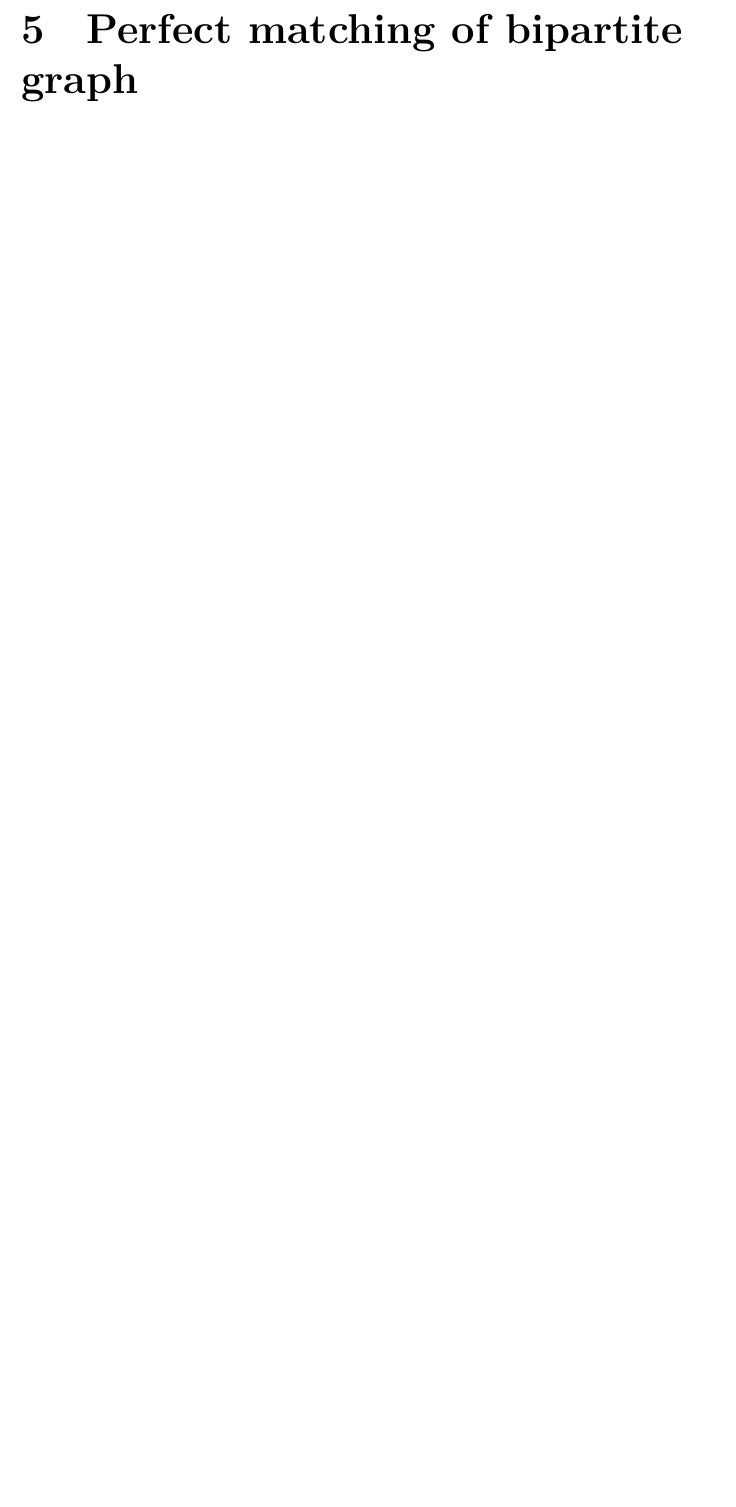
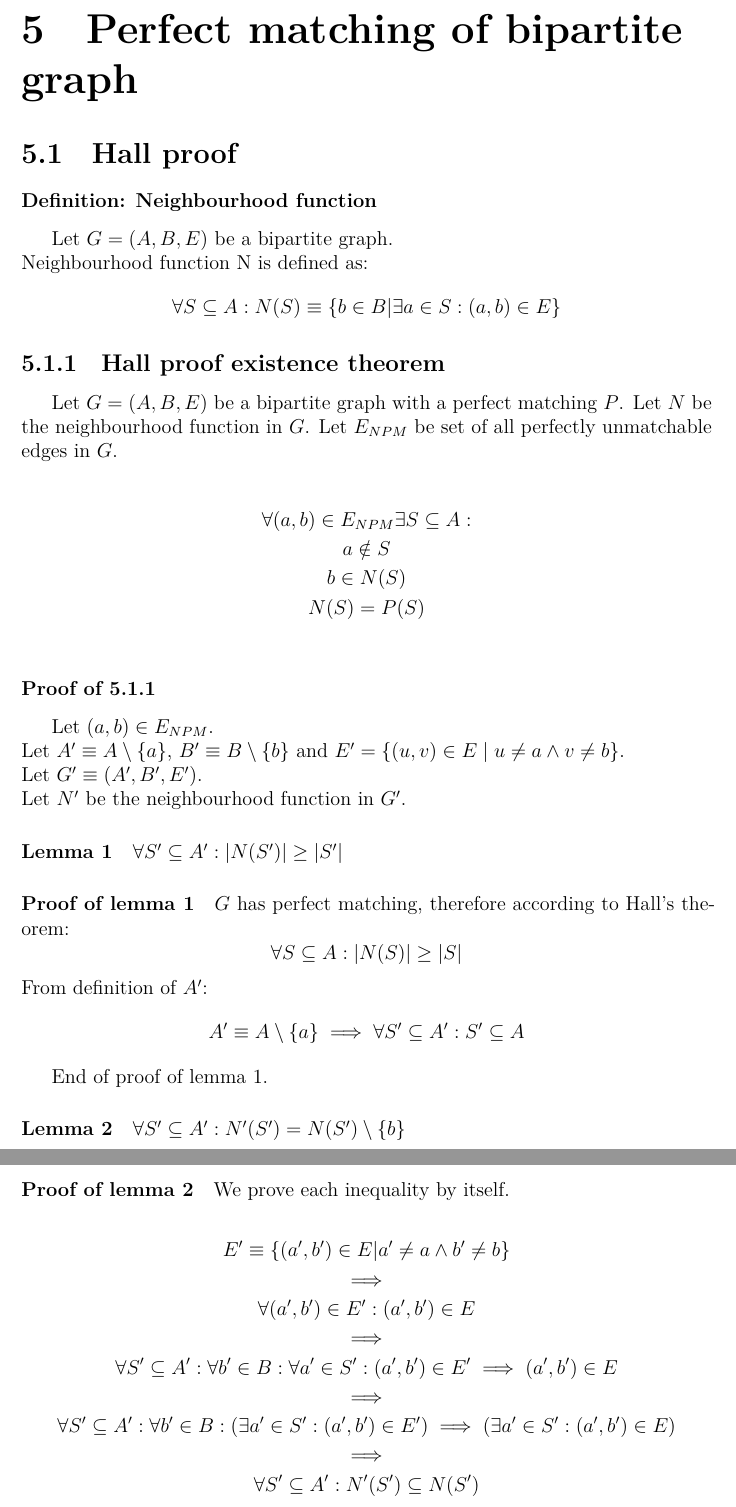
Before and after one commit to simonbrecher/sudokuBT, a LaTeX thesis (thesis/thesis.tex, which reads thesis/chap05.tex): part of page 11 of 16 before the commit and two parts of pages 11 and 12 of 18 after it, the two joined at a grey line, cut so that both start at the same text, the shorter picture padded with empty space. Compiled offline with XeLaTeX.

Commit message:
Add proof for Hall proof existence

```diff
--- a/thesis/chap05.tex
+++ b/thesis/chap05.tex
@@ -1 +1,67 @@
 \chapter{Perfect matching of bipartite graph}
+
+\section{Hall proof}
+
+\subsubsection{Definition: Neighbourhood function}
+Let $G = (A, B, E)$ be a bipartite graph. \newline
+Neighbourhood function N is defined as:
+\[
+    \forall S \subseteq A: N(S) \equiv \{b \in B | \exists a \in S: (a, b) \in E \}
+\]
+
+\subsection{Hall proof existence theorem}
+
+Let $G = (A, B, E)$ be a bipartite graph with a perfect matching $P$.
+Let $N$ be the neighbourhood function in $G$.
+Let $E_{NPM}$ be set of all perfectly unmatchable edges in $G$.
+
+\begin{gather*}
+    \forall (a, b) \in E_{NPM} \exists S \subseteq A: \\
+    a \notin S \\
+    b \in N(S) \\
+    N(S) = P(S) \\
+\end{gather*}
+
+\subsubsection{Proof of 5.1.1}
+
+Let $(a, b) \in E_{NPM}$. \newline
+Let $A' \equiv A \setminus \{a\}$,
+$B' \equiv B \setminus \{b\}$ and
+$E' = \{ (u, v) \in E \mid u \neq a \land v \neq b \}$. \newline
+Let $G' \equiv (A', B', E')$. \newline
+Let $N'$ be the neighbourhood function in $G'$.
+
+\paragraph{Lemma 1} $\forall S' \subseteq A': \left| N(S') \right| \geq \left| S' \right|$
+
+\paragraph{Proof of lemma 1}
+$G$ has perfect matching, therefore according to Hall's theorem:
+\[
+    \forall S \subseteq A: \left| N(S) \right| \geq \left| S \right|
+\]
+From definition of $A'$:
+\[
+    A' \equiv A \setminus \{a\} \implies \forall S' \subseteq A': S' \subseteq A
+\]
+
+End of proof of lemma 1.
+
+\paragraph{Lemma 2}
+$\forall S' \subseteq A': N'(S') = N(S') \setminus \{b\}$
+
+\paragraph{Proof of lemma 2}
+
+We prove each inequality by itself.
+
+\begin{gather*}
+    E' \equiv \{(a', b') \in E | a' \neq a \land b' \neq b\} \\
+    \implies \\
+    \forall (a', b') \in E': (a', b') \in E \\
+    \implies \\
+    \forall S' \subseteq A': \forall b' \in B: \forall a' \in S': (a', b') \in E' \implies (a', b') \in E \\
+    \implies \\
+    \forall S' \subseteq A': \forall b' \in B: (\exists a' \in S': (a', b') \in E') \implies (\exists a' \in S': (a', b') \in E) \\
+    \implies \\
+    \forall S' \subseteq A': N'(S') \subseteq N(S') \\
+    \implies \\
+    \forall S' \subseteq A': N'(S') \subseteq N(S') \setminus \{b\} \\
+\end{gather*}
@@ -1,0 +95 @@
+\paragraph{Proof of lemma 3}
```
Also changed, not shown: thesis/chap05.tex (81 more changed lines).
